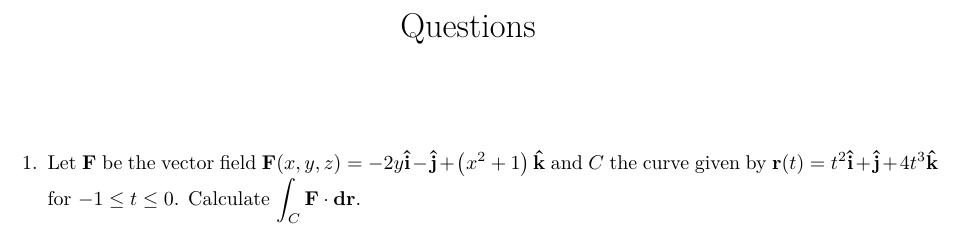
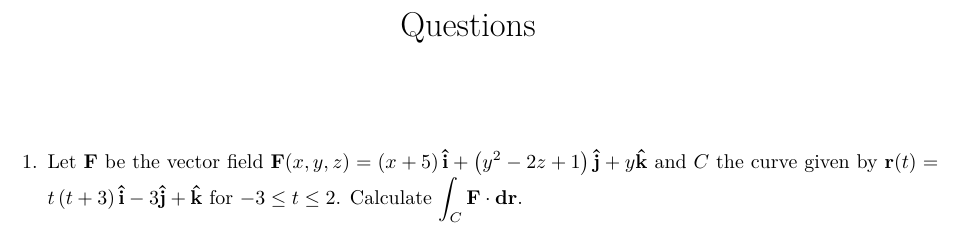
Before and after one commit to Phim226/problem-sheet-generator, a LaTeX document (output/Problem_Sheet.tex): part of the page, cut so that both start at the same text. Compiled offline with pdfLaTeX.

Commit message:
Test outputs

```diff
--- a/output/Problem_Sheet.tex
+++ b/output/Problem_Sheet.tex
@@ -16,6 +16,6 @@
 \maketitle%
 \begin{enumerate}%
 \item%
-Let $\mathbf{F}$ be the vector field $\mathbf{F}(x, y, z)=- 2 y\mathbf{\hat{i}}-\mathbf{\hat{j}}+\left(x^{2} + 1\right)\mathbf{\hat{k}}$ and $C$ the curve given by $\mathbf{r}(t)=t^{2}\mathbf{\hat{i}}+\mathbf{\hat{j}}+4 t^{3}\mathbf{\hat{k}}$ for $-1\le t\le 0$. Calculate $\displaystyle\int_C\mathbf{F}\cdot\mathbf{dr}$.%
+Let $\mathbf{F}$ be the vector field $\mathbf{F}(x, y, z)=\left(x + 5\right)\mathbf{\hat{i}}+\left(y^{2} - 2 z + 1\right)\mathbf{\hat{j}}+y\mathbf{\hat{k}}$ and $C$ the curve given by $\mathbf{r}(t)=t \left(t + 3\right)\mathbf{\hat{i}}-3\mathbf{\hat{j}}+\mathbf{\hat{k}}$ for $-3\le t\le 2$. Calculate $\displaystyle\int_C\mathbf{F}\cdot\mathbf{dr}$.%
 \end{enumerate}%
 \end{document}
```
Also changed, not shown: output/Answer_Sheet.tex (+1 -1 lines), output/Answer_Sheet.pdf, output/Problem_Sheet.pdf.
